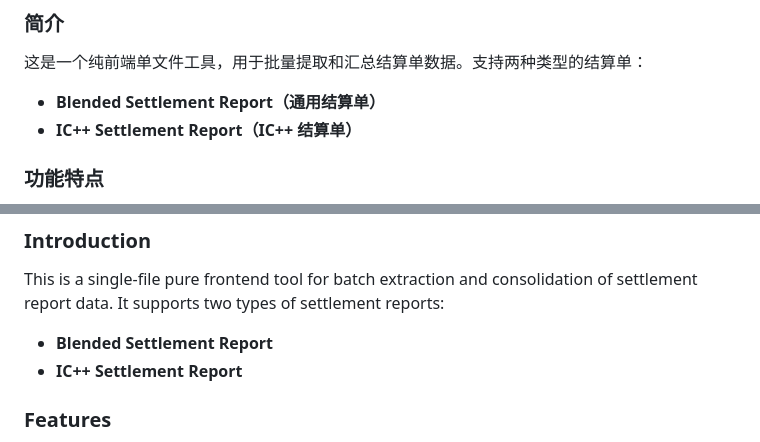
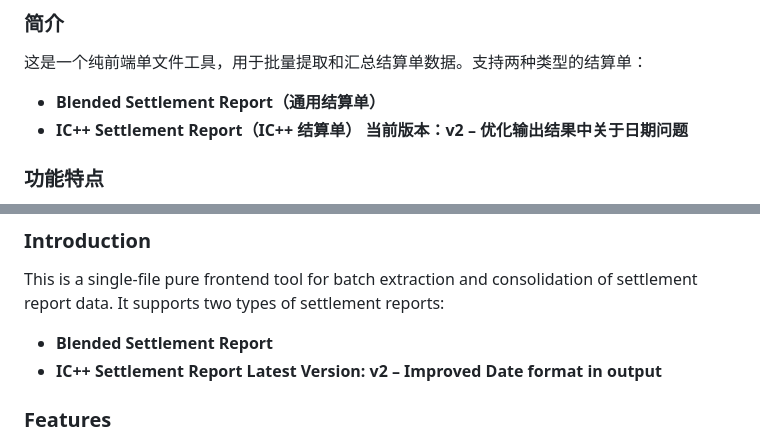
Before and after one commit to BenleyL/Unlimit-Settlement-Report-Tool, a Markdown page: README.md, 2 parts joined by grey strips. GitHub-like rendering.

```diff
--- a/README.md
+++ b/README.md
@@ -12,6 +12,7 @@
 这是一个纯前端单文件工具，用于批量提取和汇总结算单数据。支持两种类型的结算单：
 - **Blended Settlement Report（通用结算单）**
 - **IC++ Settlement Report（IC++ 结算单）**
+**当前版本：v2 – 优化输出结果中关于日期问题**
 
 ### 功能特点
 
@@ -95,6 +96,7 @@ MIT License
 This is a single-file pure frontend tool for batch extraction and consolidation of settlement report data. It supports two types of settlement reports:
 - **Blended Settlement Report**
 - **IC++ Settlement Report**
+**Latest Version: v2 – Improved Date format in output**
 
 ### Features
 
```
